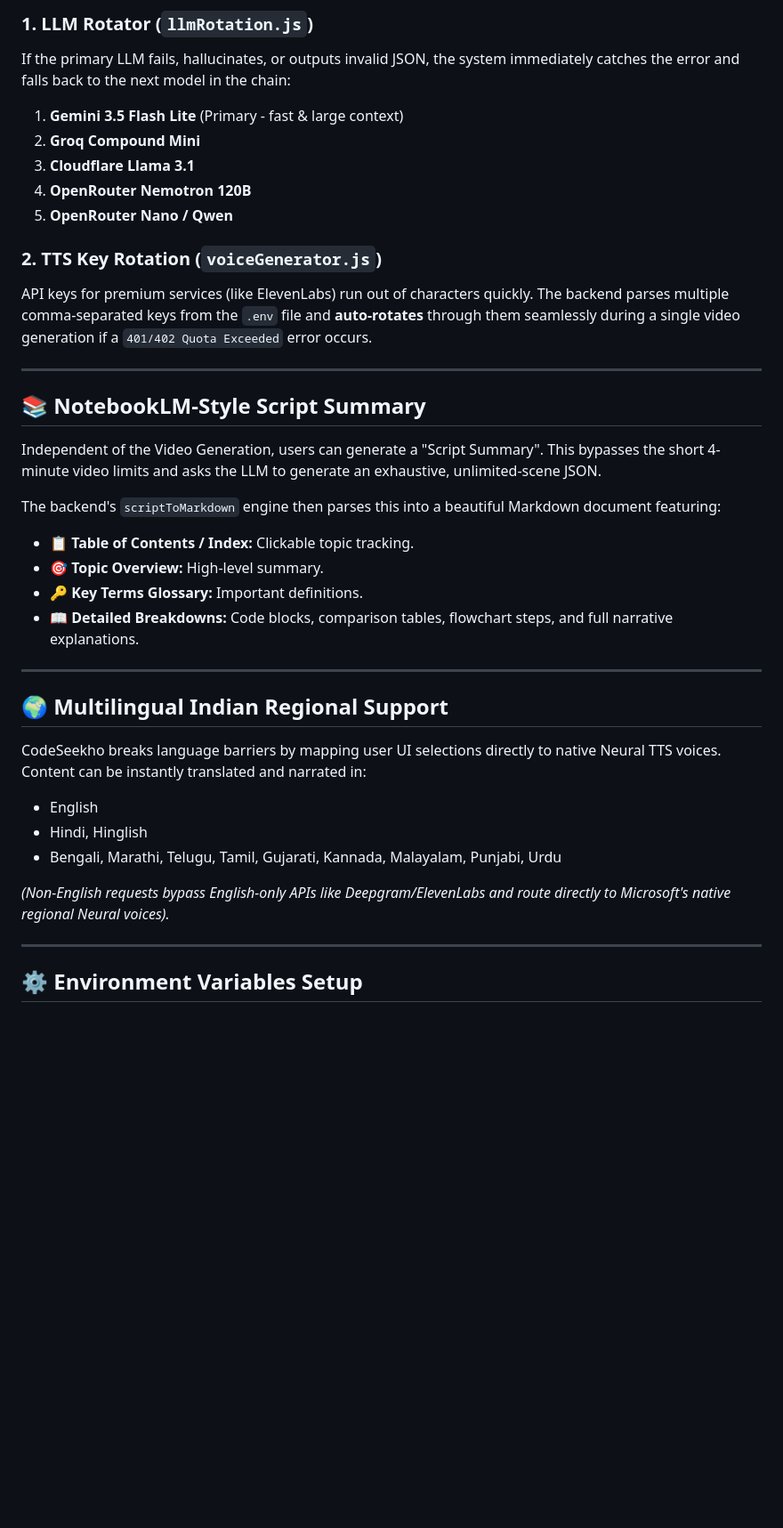
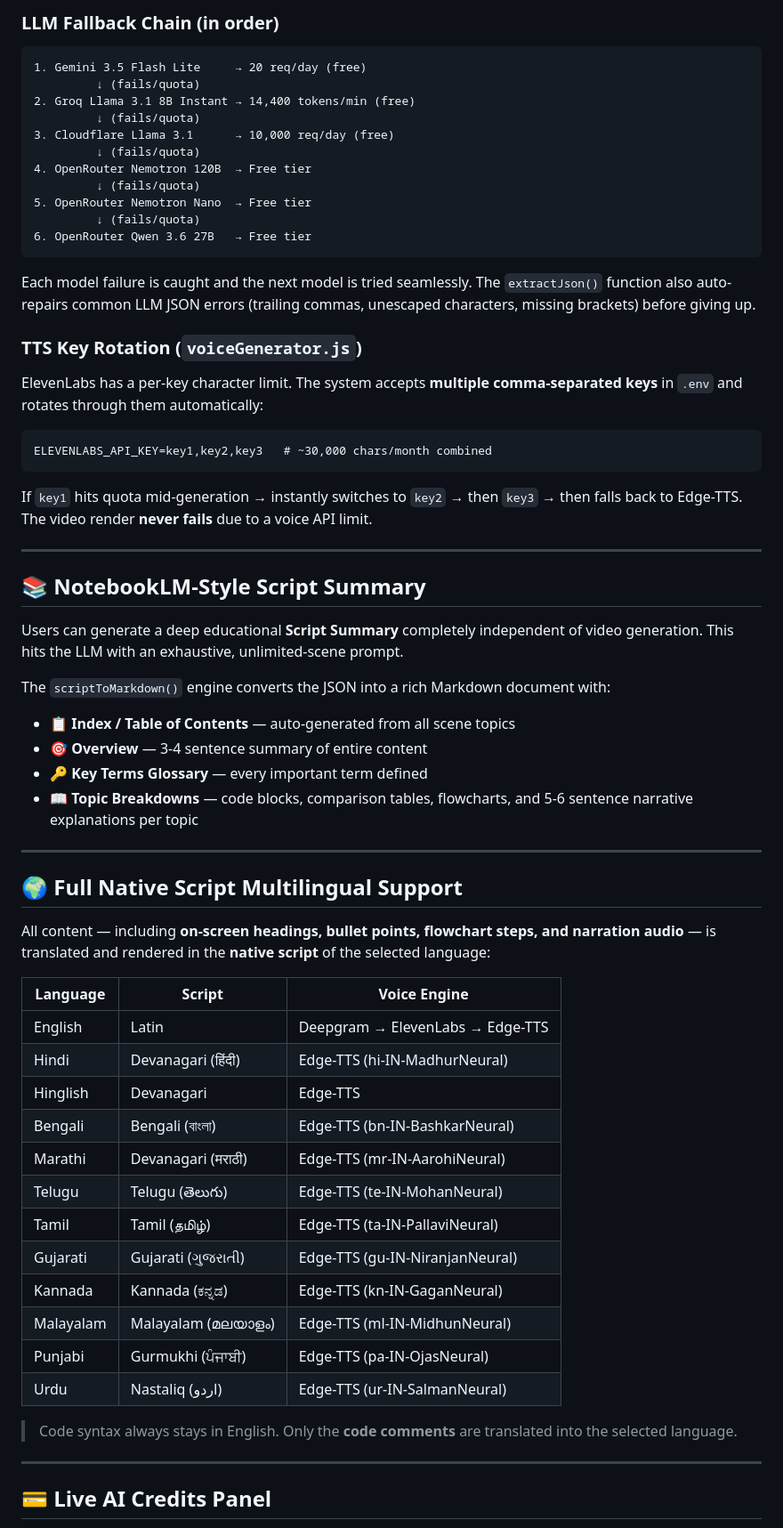
Before and after one commit to hack0projects/Decode-SIH-2026, a Markdown page: DOCUMENTATION.md, the part around one of its changes. Shown at 89% size. Rendered like a GitHub page; blank space fills up the shorter version.

Commit message:
docs: update documentation with full automation, native script translation, ElevenLabs multi-key, Groq fix, credits panel and changelog

````diff
--- a/DOCUMENTATION.md
+++ b/DOCUMENTATION.md
@@ -52,40 +55,69 @@ To ensure 100% uptime and bypass API rate limits or quota exhaustion, CodeSeekho
 
-### 1. LLM Rotator (`llmRotation.js`)
-If the primary LLM fails, hallucinates, or outputs invalid JSON, the system immediately catches the error and falls back to the next model in the chain:
-1.  **Gemini 3.5 Flash Lite** (Primary - fast & large context)
-2.  **Groq Compound Mini**
-3.  **Cloudflare Llama 3.1**
-4.  **OpenRouter Nemotron 120B**
-5.  **OpenRouter Nano / Qwen**
+### LLM Fallback Chain (in order)
 
-### 2. TTS Key Rotation (`voiceGenerator.js`)
-API keys for premium services (like ElevenLabs) run out of characters quickly. The backend parses multiple comma-separated keys from the `.env` file and **auto-rotates** through them seamlessly during a single video generation if a `401/402 Quota Exceeded` error occurs.
+```
+1. Gemini 3.5 Flash Lite     → 20 req/day (free)
+         ↓ (fails/quota)
+2. Groq Llama 3.1 8B Instant → 14,400 tokens/min (free)
+         ↓ (fails/quota)
+3. Cloudflare Llama 3.1      → 10,000 req/day (free)
+         ↓ (fails/quota)
+4. OpenRouter Nemotron 120B  → Free tier
+         ↓ (fails/quota)
+5. OpenRouter Nemotron Nano  → Free tier
+         ↓ (fails/quota)
+6. OpenRouter Qwen 3.6 27B   → Free tier
+```
+
+Each model failure is caught and the next model is tried seamlessly. The `extractJson()` function also auto-repairs common LLM JSON errors (trailing commas, unescaped characters, missing brackets) before giving up.
+
+### TTS Key Rotation (`voiceGenerator.js`)
+
+ElevenLabs has a per-key character limit. The system accepts **multiple comma-separated keys** in `.env` and rotates through them automatically:
+
+```
+ELEVENLABS_API_KEY=key1,key2,key3   # ~30,000 chars/month combined
+```
+
+If `key1` hits quota mid-generation → instantly switches to `key2` → then `key3` → then falls back to Edge-TTS. The video render **never fails** due to a voice API limit.
 
 ---
 
 ## 📚 NotebookLM-Style Script Summary
 
-Independent of the Video Generation, users can generate a "Script Summary".
-This bypasses the short 4-minute video limits and asks the LLM to generate an exhaustive, unlimited-scene JSON.
+Users can generate a deep educational **Script Summary** completely independent of video generation. This hits the LLM with an exhaustive, unlimited-scene prompt.
 
-The backend's `scriptToMarkdown` engine then parses this into a beautiful Markdown document featuring:
-*   **📋 Table of Contents / Index:** Clickable topic tracking.
-*   **🎯 Topic Overview:** High-level summary.
-*   **🔑 Key Terms Glossary:** Important definitions.
-*   **📖 Detailed Breakdowns:** Code blocks, comparison tables, flowchart steps, and full narrative explanations.
+The `scriptToMarkdown()` engine converts the JSON into a rich Markdown document with:
+
+- **📋 Index / Table of Contents** — auto-generated from all scene topics
+- **🎯 Overview** — 3-4 sentence summary of entire content
+- **🔑 Key Terms Glossary** — every important term defined
+- **📖 Topic Breakdowns** — code blocks, comparison tables, flowcharts, and 5-6 sentence narrative explanations per topic
 
 ---
 
-## 🌍 Multilingual Indian Regional Support
+## 🌍 Full Native Script Multilingual Support
 
-CodeSeekho breaks language barriers by mapping user UI selections directly to native Neural TTS voices. Content can be instantly translated and narrated in:
-*   English
-*   Hindi, Hinglish
-*   Bengali, Marathi, Telugu, Tamil, Gujarati, Kannada, Malayalam, Punjabi, Urdu
+All content — including **on-screen headings, bullet points, flowchart steps, and narration audio** — is translated and rendered in the **native script** of the selected language:
 
-*(Non-English requests bypass English-only APIs like Deepgram/ElevenLabs and route directly to Microsoft's native regional Neural voices).*
+| Language | Script | Voice Engine |
+|---|---|---|
+| English | Latin | Deepgram → ElevenLabs → Edge-TTS |
+| Hindi | Devanagari (हिंदी) | Edge-TTS (hi-IN-MadhurNeural) |
+| Hinglish | Devanagari | Edge-TTS |
+| Bengali | Bengali (বাংলা) | Edge-TTS (bn-IN-BashkarNeural) |
+| Marathi | Devanagari (मराठी) | Edge-TTS (mr-IN-AarohiNeural) |
+| Telugu | Telugu (తెలుగు) | Edge-TTS (te-IN-MohanNeural) |
+| Tamil | Tamil (தமிழ்) | Edge-TTS (ta-IN-PallaviNeural) |
+| Gujarati | Gujarati (ગુજરાતી) | Edge-TTS (gu-IN-NiranjanNeural) |
+| Kannada | Kannada (ಕನ್ನಡ) | Edge-TTS (kn-IN-GaganNeural) |
+| Malayalam | Malayalam (മലയാളം) | Edge-TTS (ml-IN-MidhunNeural) |
+| Punjabi | Gurmukhi (ਪੰਜਾਬੀ) | Edge-TTS (pa-IN-OjasNeural) |
+| Urdu | Nastaliq (اردو) | Edge-TTS (ur-IN-SalmanNeural) |
+
+> Code syntax always stays in English. Only the **code comments** are translated into the selected language.
 
 ---
 
-## ⚙️ Environment Variables Setup
+## 💳 Live AI Credits Panel
 
````
Also changed, not shown: other parts of DOCUMENTATION.md (+92 -37 lines).
